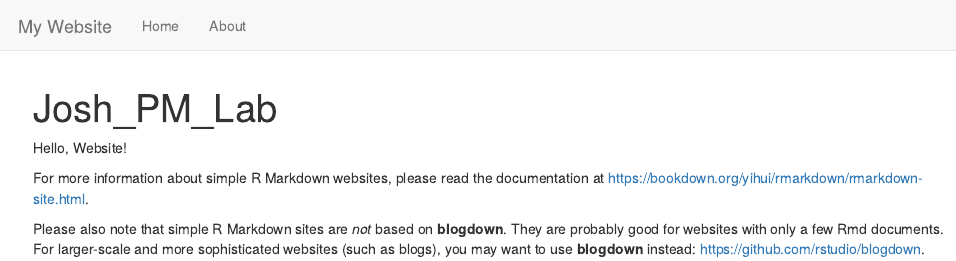
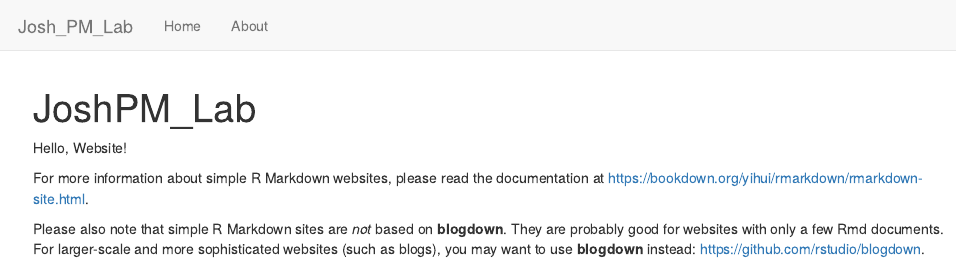
Before and after one commit to KwadwoLarbi/Jos, an R Markdown document (index.Rmd): the page in a window 1100 px wide, from its top. Rendered offline with R 4.5, knitr and Pandoc, with nearby package versions.

Commit message:
Add files via upload

```diff
--- a/_site.yml
+++ b/_site.yml
@@ -1,6 +1,6 @@
-name: "my-website"
+name: "Josh_PM_Lab"
 navbar:
-  title: "My Website"
+  title: "Josh_PM_Lab"
   left:
     - text: "Home"
       href: index.html
--- a/index.Rmd
+++ b/index.Rmd
@@ -1,5 +1,5 @@
 ---
-title: "Josh_PM_Lab"
+title: "JoshPM_Lab"
 ---
 
 Hello, Website!
```
Also changed, not shown: 1 other file.
